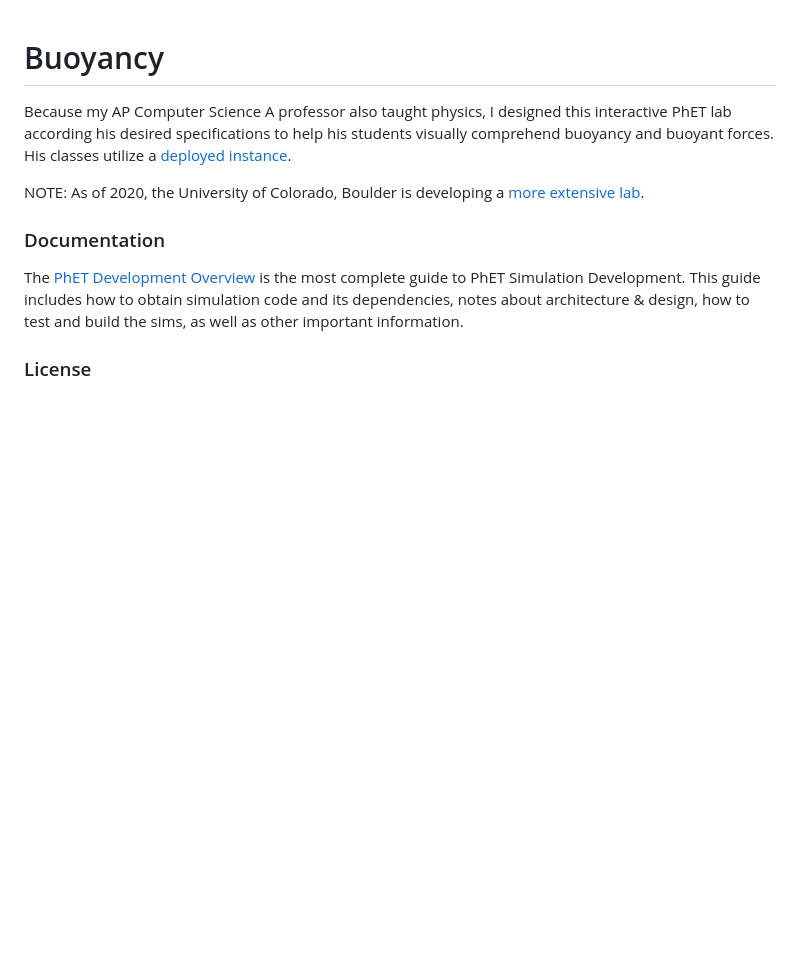
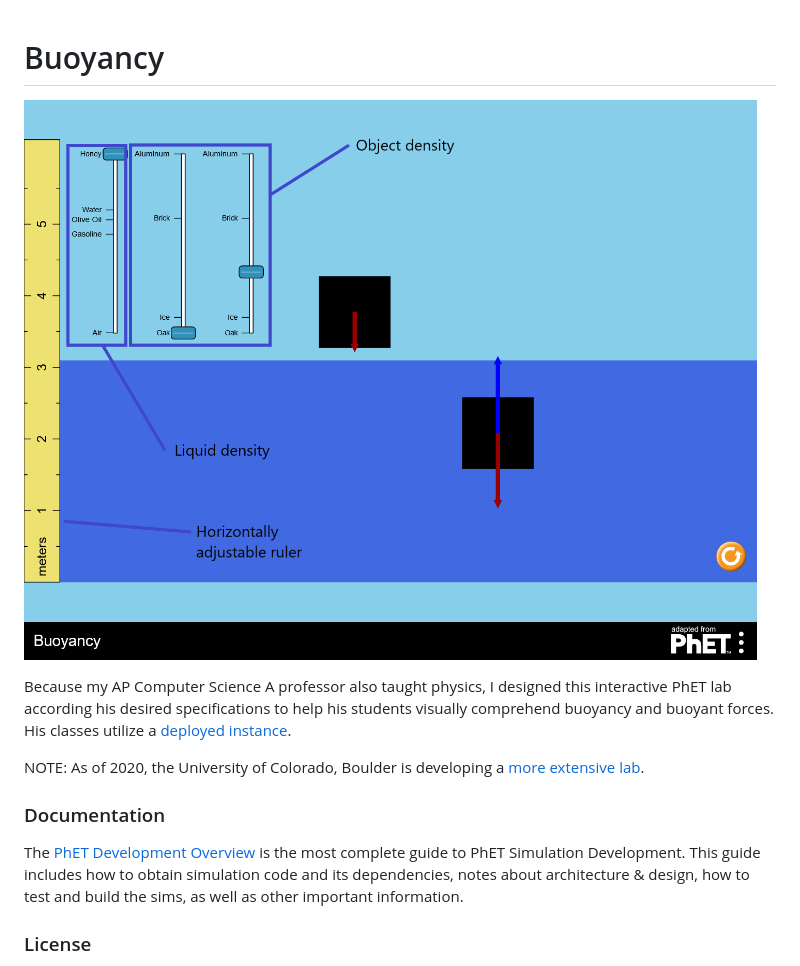
Before and after one commit to jadenPete/BuoyancyPhET, a Markdown page: README.md, the part around the change. Rendered like a GitHub page; pictures changed too: diagram.png (added); blank space fills up the shorter version.

Commit message:
Added explanatory diagram to README.md

```diff
--- a/README.md
+++ b/README.md
@@ -1,5 +1,7 @@
 Buoyancy
 ================
+
+![Explanatory diagram](diagram.png)
 
 Because my AP Computer Science A professor also taught physics, I designed this interactive PhET lab according his desired specifications to help his students visually comprehend buoyancy and buoyant forces. His classes utilize a [deployed instance](https://jadenpete.github.io/BuoyancyPhET-built/buoyancy_en_adapted-from-phet.html).
 
```
Also changed, not shown: 1 other file.
